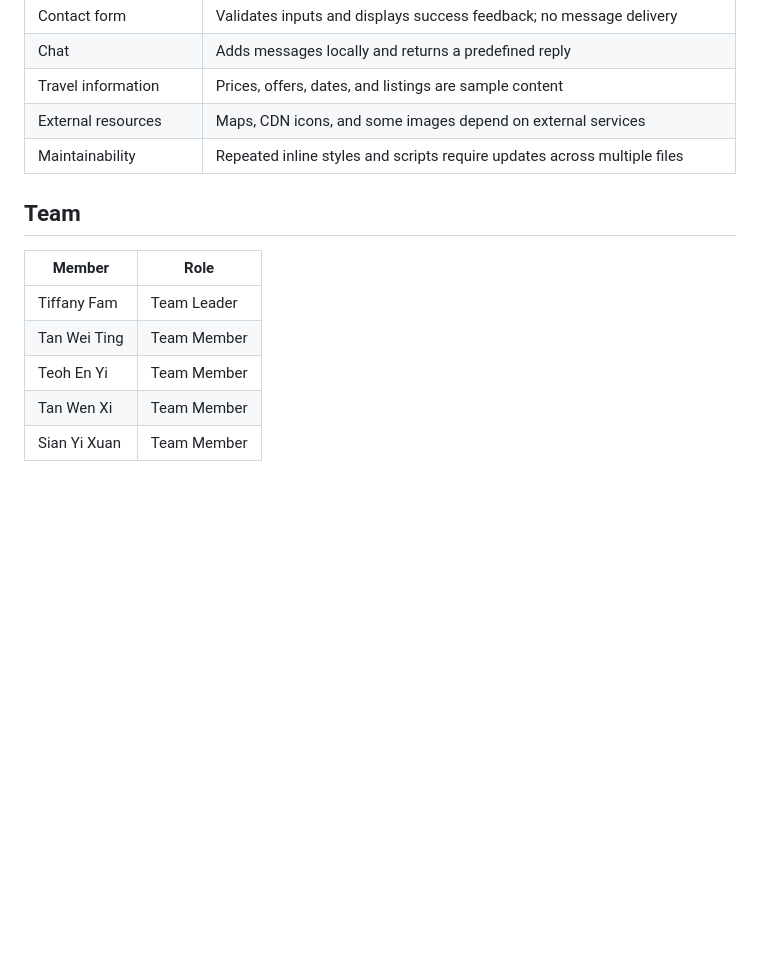
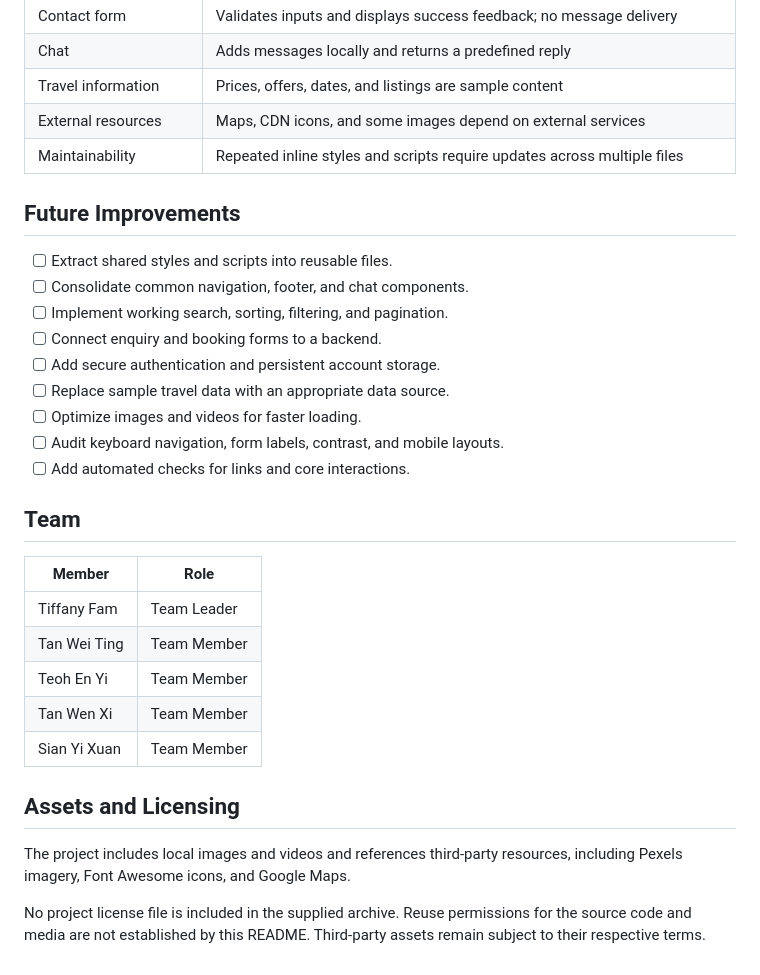
Before and after one commit to teoh29/HopNTrip-Travel-Website, a Markdown page: README.md, the part around one of its changes. GitHub-like rendering; blank space fills up the shorter version.

```diff
--- a/README.md
+++ b/README.md
@@ -134,6 +237,18 @@ These are suggested checks for future changes, not a claim that the project has
 | External resources | Maps, CDN icons, and some images depend on external services |
 | Maintainability | Repeated inline styles and scripts require updates across multiple files |
 
+## Future Improvements
+
+- [ ] Extract shared styles and scripts into reusable files.
+- [ ] Consolidate common navigation, footer, and chat components.
+- [ ] Implement working search, sorting, filtering, and pagination.
+- [ ] Connect enquiry and booking forms to a backend.
+- [ ] Add secure authentication and persistent account storage.
+- [ ] Replace sample travel data with an appropriate data source.
+- [ ] Optimize images and videos for faster loading.
+- [ ] Audit keyboard navigation, form labels, contrast, and mobile layouts.
+- [ ] Add automated checks for links and core interactions.
+
 ## Team
 
 | Member | Role |
@@ -143,3 +258,9 @@ These are suggested checks for future changes, not a claim that the project has
 | Teoh En Yi | Team Member |
 | Tan Wen Xi | Team Member |
 | Sian Yi Xuan | Team Member |
+
+## Assets and Licensing
+
+The project includes local images and videos and references third-party resources, including Pexels imagery, Font Awesome icons, and Google Maps.
+
+No project license file is included in the supplied archive. Reuse permissions for the source code and media are not established by this README. Third-party assets remain subject to their respective terms.
```
Also changed, not shown: other parts of README.md (+103 -0 lines).
